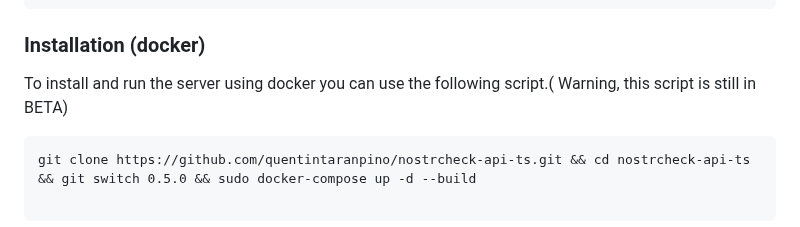
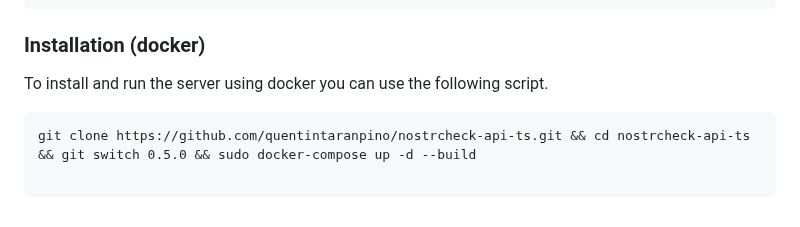
Before and after one commit to quentintaranpino/nostrcheck-server, a Markdown page: readme.md, the part around the change. GitHub-like rendering.

````diff
--- a/readme.md
+++ b/readme.md
@@ -27,7 +27,7 @@ curl https://raw.githubusercontent.com/quentintaranpino/nostrcheck-api-ts/0.5.0/
 
 ### Installation (docker)
 
-To install and run the server using docker you can use the following script.( Warning, this script is still in BETA)
+To install and run the server using docker you can use the following script.
 
 ```
 git clone https://github.com/quentintaranpino/nostrcheck-api-ts.git && cd nostrcheck-api-ts && git switch 0.5.0 && sudo docker-compose up -d --build
````
